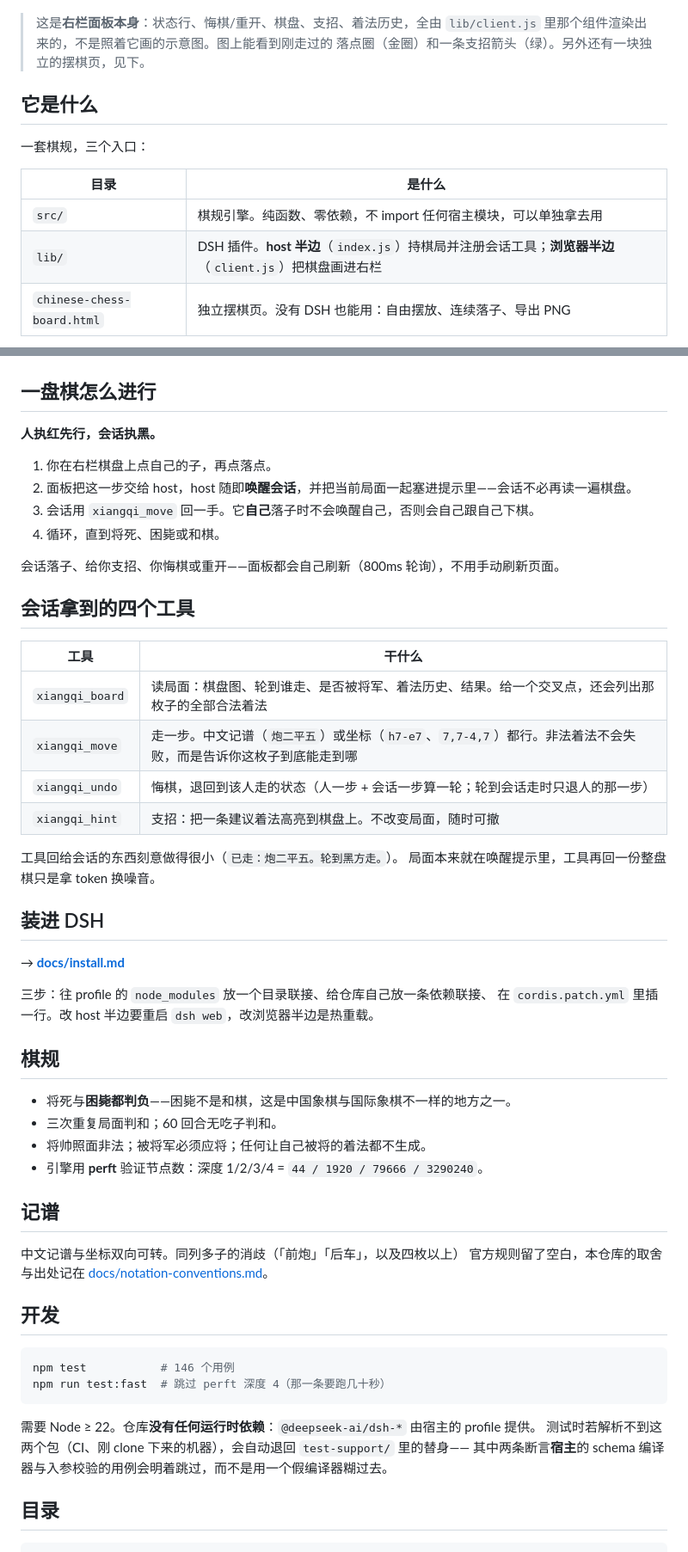
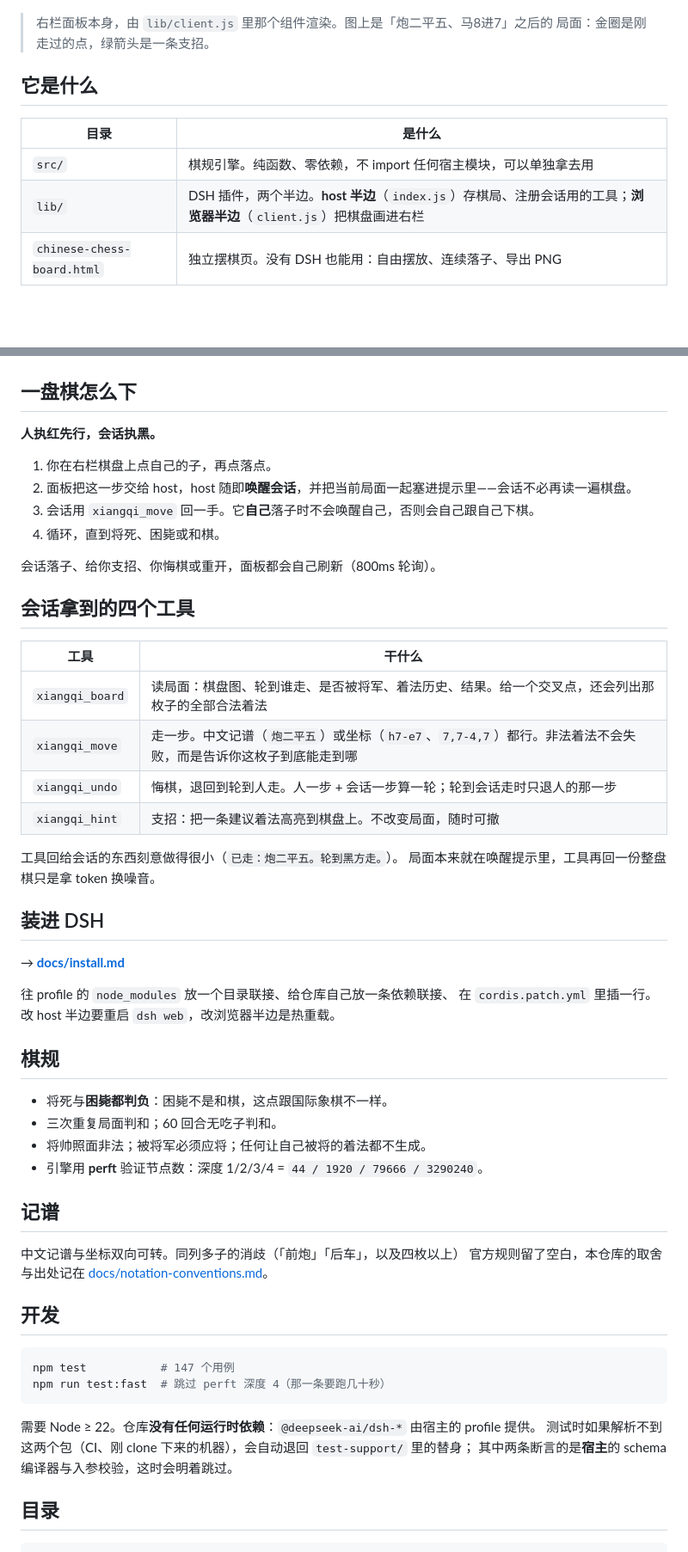
Before and after one commit to 9527ccccccc/dsh-xiangqi, a Markdown page: README.md, 2 parts joined by grey strips. Shown at 86% size. GitHub-like rendering; blank space fills up the shorter version.

Commit message:
docs: README 去 AI 味
按 sepia 的专业文本流程过了一遍，两阶段：先出缺陷清单，再逐条改。
改的都是信息密度和语气，没动结构。

最要紧的一条是事实错误：写着「146 个用例」，实际 147。confident 的错数字
本身就是最高级的 tell。

其余：
- 删掉「现状」里那段五行过程日记（图片怎么生成、坏过两版、还自夸「这事值得
  较真」）。读者要的是这个项目是什么，不是作者的返工史。那段历史在
  scripts/render-preview.mjs 的注释里留着，没丢。
- 「不是…」辩解式否定原本四处扎堆（图注、测试说明、两处图片来历）。
  现在是三处事实断言（困毙不是和棋 / 不是 rpc.handle / 不是仓库依赖）。
- 「一套棋规，三个入口」「三步」这类先报数量再列表的套路删掉，并掉标题被
  首句复述的毛病。
- 「退回到该人走的状态」的「该人」是硬译，改「轮到人走」；「持棋局」这种
  生造动词改「存棋局」。
- 冗余同义反复删掉（「面板都会自己刷新」+「不用手动刷新页面」）。
- 破折号 9 处减到 3 处——不是按数量判的（那玩意儿是模型版本属性，不是通用
  tell），是它同时扛着冗余从句的地方才动。

净减 5 行。图片、链接、用例数都核过：147 条全过，23 条站内链接 0 坏链。

````diff
--- a/README.md
+++ b/README.md
@@ -7,23 +7,20 @@
 
 ![对局模式的面板](docs/board-panel.jpg)
 
-> 这是**右栏面板本身**：状态行、悔棋/重开、棋盘、支招、着法历史，全由
-> `lib/client.js` 里那个组件渲染出来的，不是照着它画的示意图。图上能看到刚走过的
-> 落点圈（金圈）和一条支招箭头（绿）。另外还有一块独立的摆棋页，见下。
+> 右栏面板本身，由 `lib/client.js` 里那个组件渲染。图上是「炮二平五、马8进7」之后的
+> 局面：金圈是刚走过的点，绿箭头是一条支招。
 
 ## 它是什么
-
-一套棋规，三个入口：
 
 | 目录 | 是什么 |
 |------|--------|
 | `src/` | 棋规引擎。纯函数、零依赖，不 import 任何宿主模块，可以单独拿去用 |
-| `lib/` | DSH 插件。**host 半边**（`index.js`）持棋局并注册会话工具；**浏览器半边**（`client.js`）把棋盘画进右栏 |
+| `lib/` | DSH 插件，两个半边。**host 半边**（`index.js`）存棋局、注册会话用的工具；**浏览器半边**（`client.js`）把棋盘画进右栏 |
 | `chinese-chess-board.html` | 独立摆棋页。没有 DSH 也能用：自由摆放、连续落子、导出 PNG |
 
 ![独立摆棋页：左侧棋子库，右侧棋盘](docs/board-standalone.jpg)
 
-## 一盘棋怎么进行
+## 一盘棋怎么下
 
 **人执红先行，会话执黑。**
 
@@ -32,7 +29,7 @@
 3. 会话用 `xiangqi_move` 回一手。它**自己**落子时不会唤醒自己，否则会自己跟自己下棋。
 4. 循环，直到将死、困毙或和棋。
 
-会话落子、给你支招、你悔棋或重开——面板都会自己刷新（800ms 轮询），不用手动刷新页面。
+会话落子、给你支招、你悔棋或重开，面板都会自己刷新（800ms 轮询）。
 
 ## 会话拿到的四个工具
 
@@ -40,7 +37,7 @@
 |------|--------|
 | `xiangqi_board` | 读局面：棋盘图、轮到谁走、是否被将军、着法历史、结果。给一个交叉点，还会列出那枚子的全部合法着法 |
 | `xiangqi_move` | 走一步。中文记谱（`炮二平五`）或坐标（`h7-e7`、`7,7-4,7`）都行。非法着法不会失败，而是告诉你这枚子到底能走到哪 |
-| `xiangqi_undo` | 悔棋，退回到该人走的状态（人一步 + 会话一步算一轮；轮到会话走时只退人的那一步） |
+| `xiangqi_undo` | 悔棋，退回到轮到人走。人一步 + 会话一步算一轮；轮到会话走时只退人的那一步 |
 | `xiangqi_hint` | 支招：把一条建议着法高亮到棋盘上。不改变局面，随时可撤 |
 
 工具回给会话的东西刻意做得很小（`已走：炮二平五。轮到黑方走。`）。
@@ -50,12 +47,12 @@
 
 → **[docs/install.md](docs/install.md)**
 
-三步：往 profile 的 `node_modules` 放一个目录联接、给仓库自己放一条依赖联接、
+往 profile 的 `node_modules` 放一个目录联接、给仓库自己放一条依赖联接、
 在 `cordis.patch.yml` 里插一行。改 host 半边要重启 `dsh web`，改浏览器半边是热重载。
 
 ## 棋规
 
-- 将死与**困毙都判负**——困毙不是和棋，这是中国象棋与国际象棋不一样的地方之一。
+- 将死与**困毙都判负**：困毙不是和棋，这点跟国际象棋不一样。
 - 三次重复局面判和；60 回合无吃子判和。
 - 将帅照面非法；被将军必须应将；任何让自己被将的着法都不生成。
 - 引擎用 **perft** 验证节点数：深度 1/2/3/4 = `44 / 1920 / 79666 / 3290240`。
@@ -69,13 +66,13 @@
 ## 开发
 
 ```bash
-npm test           # 146 个用例
+npm test           # 147 个用例
 npm run test:fast  # 跳过 perft 深度 4（那一条要跑几十秒）
 ```
 
 需要 Node ≥ 22。仓库**没有任何运行时依赖**：`@deepseek-ai/dsh-*` 由宿主的 profile 提供。
-测试时若解析不到这两个包（CI、刚 clone 下来的机器），会自动退回 `test-support/` 里的替身——
-其中两条断言**宿主**的 schema 编译器与入参校验的用例会明着跳过，而不是用一个假编译器糊过去。
+测试时如果解析不到这两个包（CI、刚 clone 下来的机器），会自动退回 `test-support/` 里的替身；
+其中两条断言的是**宿主**的 schema 编译器与入参校验，这时会明着跳过。
 
 ## 目录
 
````
Also changed, not shown: other parts of README.md (+3 -5 lines).
